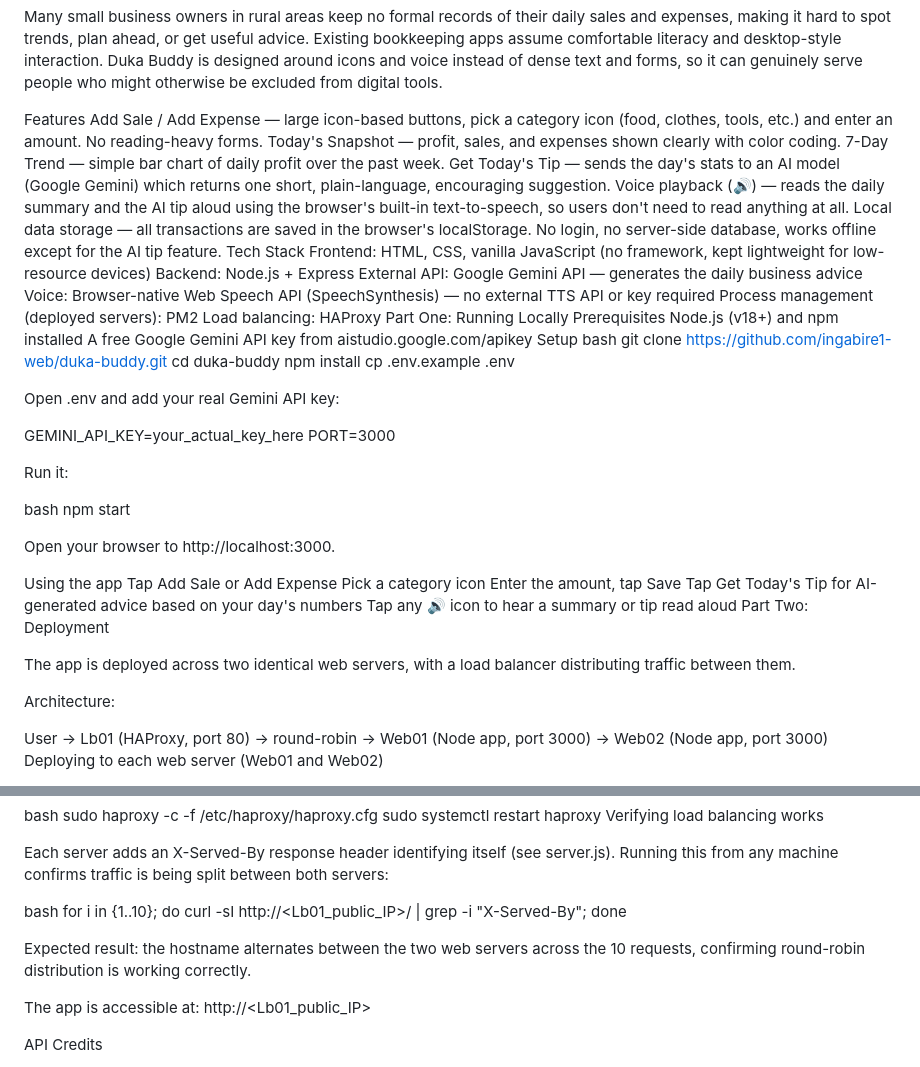
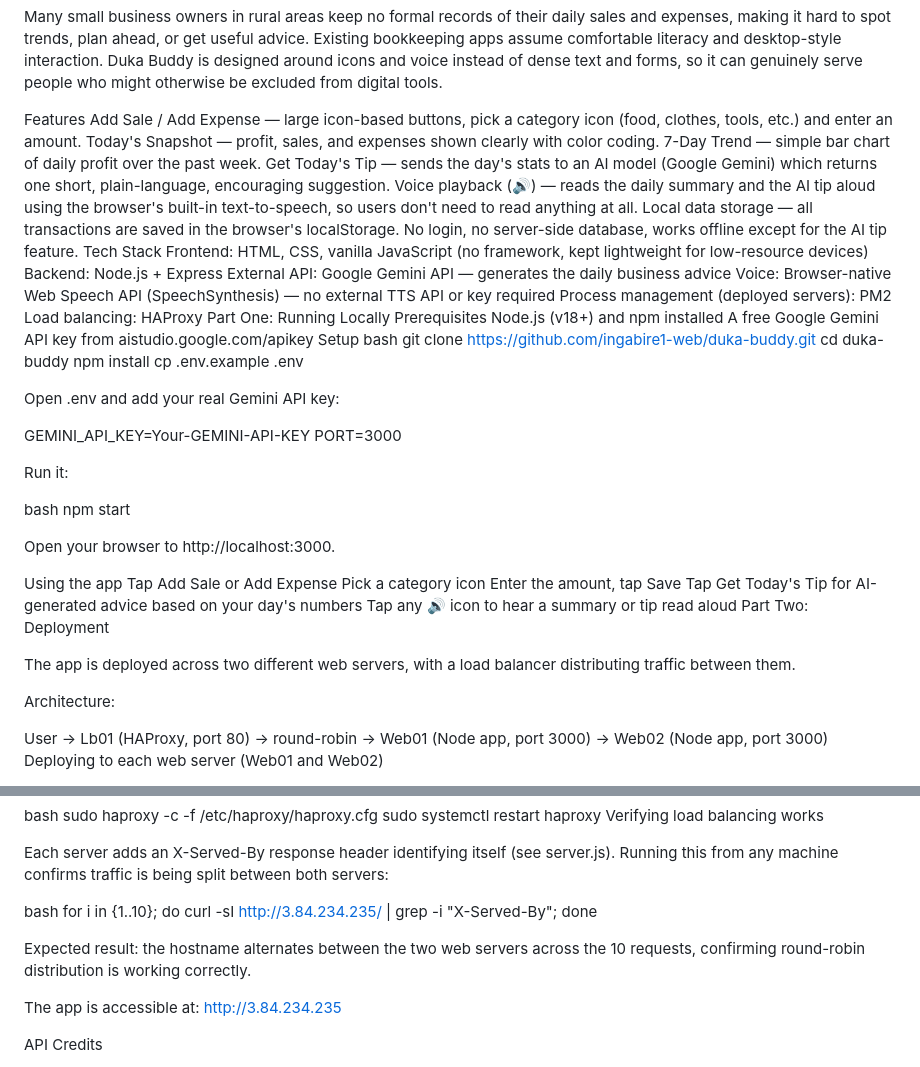
Before and after one commit to ingabire1-web/duka-buddy, a Markdown page: README.md, 2 parts joined by grey strips. Rendered like a GitHub page.

Commit message:
Revise README for clarity and accuracy
Updated README to clarify instructions and correct wording.

```diff
--- a/README.md
+++ b/README.md
@@ -7,7 +7,7 @@ Why this project exists
 Many small business owners in rural areas keep no formal records of their daily sales and expenses, making it hard to spot trends, plan ahead, or get useful advice. Existing bookkeeping apps assume comfortable literacy and desktop-style interaction. Duka Buddy is designed around icons and voice instead of dense text and forms, so it can genuinely serve people who might otherwise be excluded from digital tools.
 
 Features
-Add Sale / Add Expense — large icon-based buttons, pick a category icon (food, clothes, tools, etc.) and enter an amount. No reading-heavy forms.
+Add Sale / Add Expense — large icon-based buttons, pick a category icon (food, clothes, tools, etc.) and enter an amount.
 Today's Snapshot — profit, sales, and expenses shown clearly with color coding.
 7-Day Trend — simple bar chart of daily profit over the past week.
 Get Today's Tip — sends the day's stats to an AI model (Google Gemini) which returns one short, plain-language, encouraging suggestion.
@@ -33,7 +33,7 @@ cp .env.example .env
 
 Open .env and add your real Gemini API key:
 
-GEMINI_API_KEY=your_actual_key_here
+GEMINI_API_KEY=Your-GEMINI-API-KEY
 PORT=3000
 
 Run it:
@@ -51,7 +51,7 @@ Tap Get Today's Tip for AI-generated advice based on your day's numbers
 Tap any 🔊 icon to hear a summary or tip read aloud
 Part Two: Deployment
 
-The app is deployed across two identical web servers, with a load balancer distributing traffic between them.
+The app is deployed across two different web servers, with a load balancer distributing traffic between them.
 
 Architecture:
 
@@ -112,11 +112,11 @@ Verifying load balancing works
 Each server adds an X-Served-By response header identifying itself (see server.js). Running this from any machine confirms traffic is being split between both servers:
 
 bash
-for i in {1..10}; do curl -sI http://<Lb01_public_IP>/ | grep -i "X-Served-By"; done
+for i in {1..10}; do curl -sI http://3.84.234.235/ | grep -i "X-Served-By"; done
 
 Expected result: the hostname alternates between the two web servers across the 10 requests, confirming round-robin distribution is working correctly.
 
-The app is accessible at: http://<Lb01_public_IP>
+The app is accessible at: http://3.84.234.235
 
 API Credits
 
```
